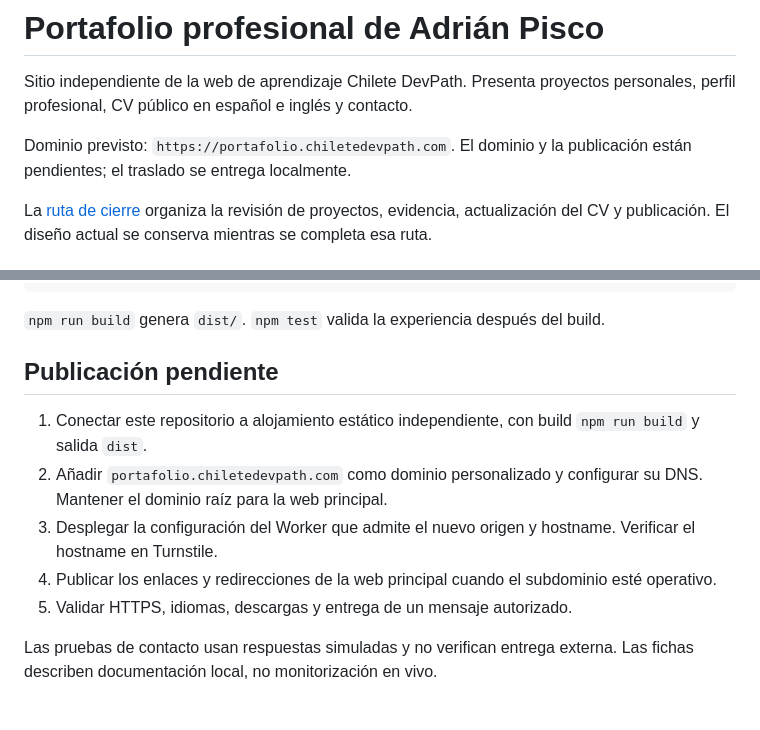
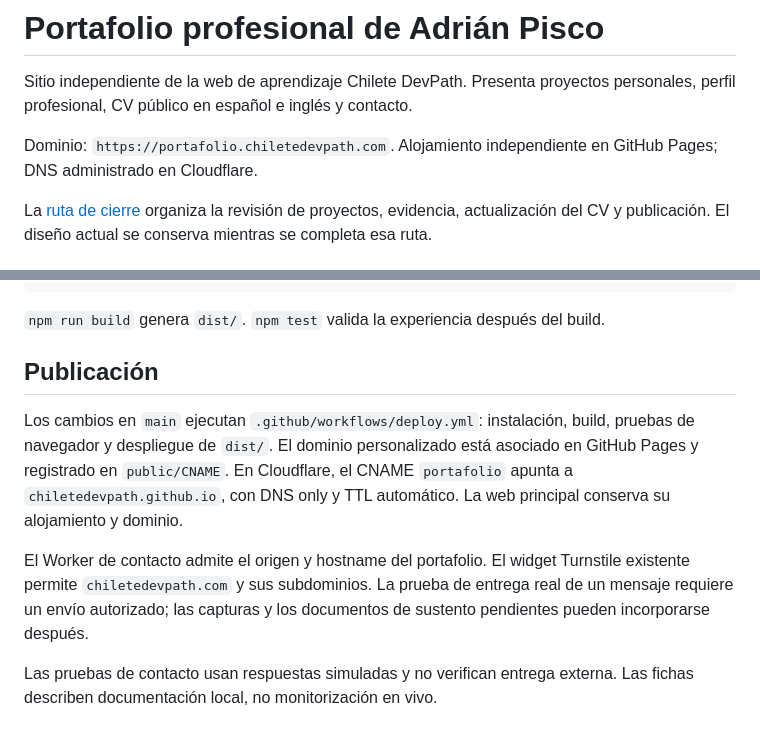
Before and after one commit to chiletedevpath/portafolio, a Markdown page: README.md, 2 parts joined by grey strips. Drawn GitHub-style.

Commit message:
docs: registrar publicación y dominio del portafolio

```diff
--- a/README.md
+++ b/README.md
@@ -2,7 +2,7 @@
 
 Sitio independiente de la web de aprendizaje Chilete DevPath. Presenta proyectos personales, perfil profesional, CV público en español e inglés y contacto.
 
-Dominio previsto: `https://portafolio.chiletedevpath.com`. El dominio y la publicación están pendientes; el traslado se entrega localmente.
+Dominio: `https://portafolio.chiletedevpath.com`. Alojamiento independiente en GitHub Pages; DNS administrado en Cloudflare.
 
 La [ruta de cierre](docs/ruta-de-cierre.md) organiza la revisión de proyectos, evidencia, actualización del CV y publicación. El diseño actual se conserva mientras se completa esa ruta.
 
@@ -30,13 +30,11 @@ npm run dev -- --host 127.0.0.1 --port 4395
 
 `npm run build` genera `dist/`. `npm test` valida la experiencia después del build.
 
-## Publicación pendiente
+## Publicación
 
-1. Conectar este repositorio a alojamiento estático independiente, con build `npm run build` y salida `dist`.
-2. Añadir `portafolio.chiletedevpath.com` como dominio personalizado y configurar su DNS. Mantener el dominio raíz para la web principal.
-3. Desplegar la configuración del Worker que admite el nuevo origen y hostname. Verificar el hostname en Turnstile.
-4. Publicar los enlaces y redirecciones de la web principal cuando el subdominio esté operativo.
-5. Validar HTTPS, idiomas, descargas y entrega de un mensaje autorizado.
+Los cambios en `main` ejecutan `.github/workflows/deploy.yml`: instalación, build, pruebas de navegador y despliegue de `dist/`. El dominio personalizado está asociado en GitHub Pages y registrado en `public/CNAME`. En Cloudflare, el CNAME `portafolio` apunta a `chiletedevpath.github.io`, con DNS only y TTL automático. La web principal conserva su alojamiento y dominio.
+
+El Worker de contacto admite el origen y hostname del portafolio. El widget Turnstile existente permite `chiletedevpath.com` y sus subdominios. La prueba de entrega real de un mensaje requiere un envío autorizado; las capturas y los documentos de sustento pendientes pueden incorporarse después.
 
 Las pruebas de contacto usan respuestas simuladas y no verifican entrega externa. Las fichas describen documentación local, no monitorización en vivo.
 
```
